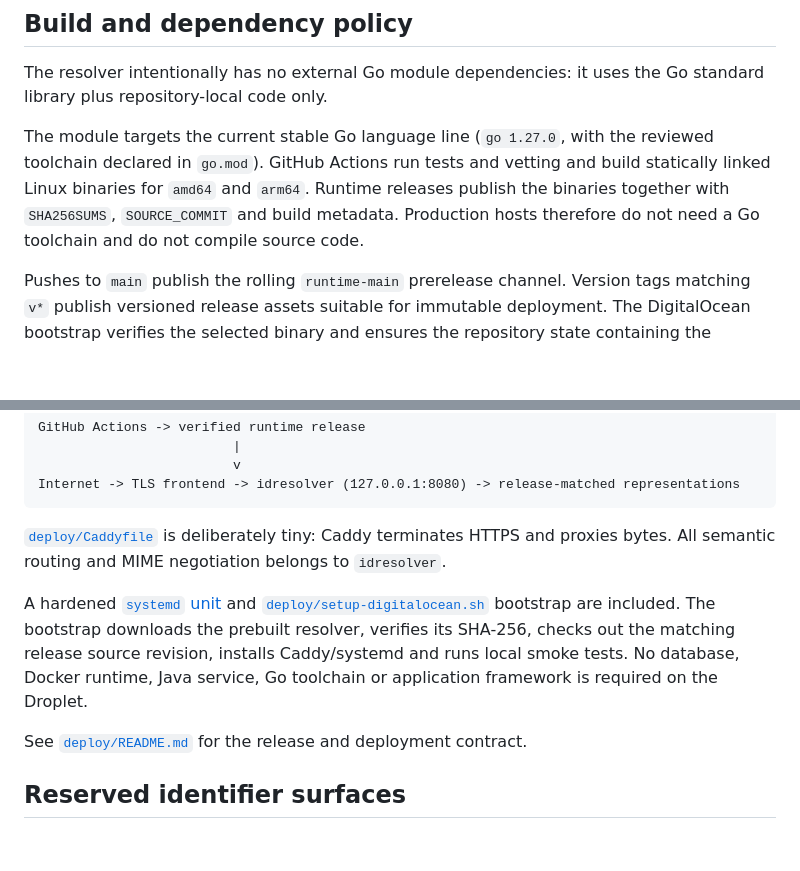
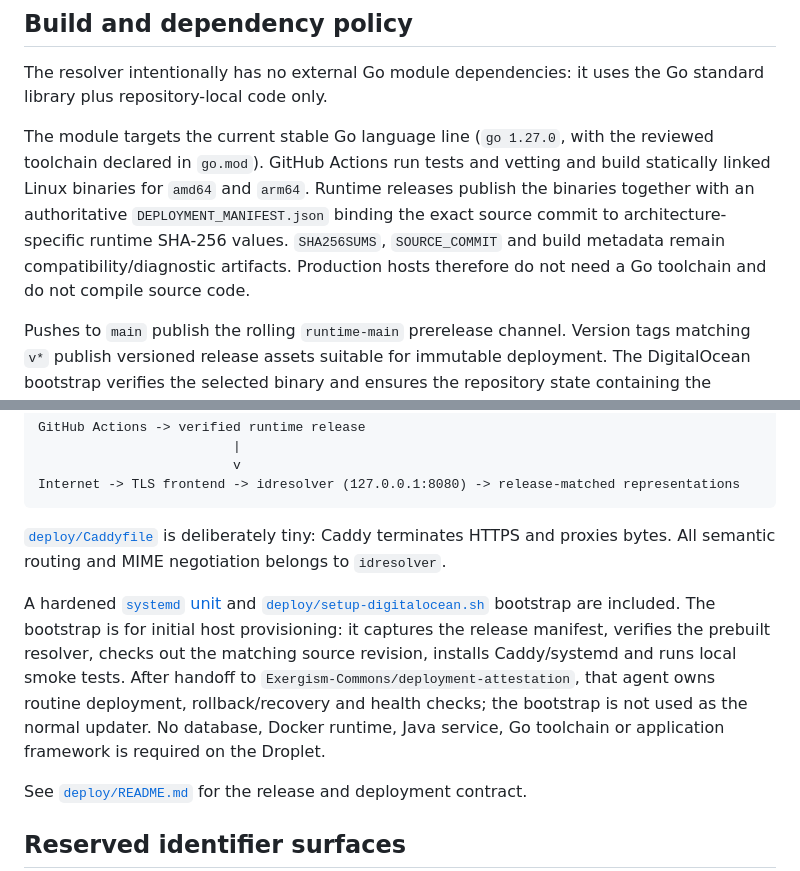
Before and after one commit to Exergism-Commons/id, a Markdown page: README.md, 2 parts joined by grey strips. Rendered like a GitHub page; blank space fills up the shorter version.

Commit message:
Align deployment docs with manifest-driven agent

```diff
--- a/README.md
+++ b/README.md
@@ -45,7 +45,7 @@ The Commons/Governance term catalog is deterministically generated by `tools/gen
 
 The resolver intentionally has no external Go module dependencies: it uses the Go standard library plus repository-local code only.
 
-The module targets the current stable Go language line (`go 1.27.0`, with the reviewed toolchain declared in `go.mod`). GitHub Actions run tests and vetting and build statically linked Linux binaries for `amd64` and `arm64`. Runtime releases publish the binaries together with `SHA256SUMS`, `SOURCE_COMMIT` and build metadata. Production hosts therefore do not need a Go toolchain and do not compile source code.
+The module targets the current stable Go language line (`go 1.27.0`, with the reviewed toolchain declared in `go.mod`). GitHub Actions run tests and vetting and build statically linked Linux binaries for `amd64` and `arm64`. Runtime releases publish the binaries together with an authoritative `DEPLOYMENT_MANIFEST.json` binding the exact source commit to architecture-specific runtime SHA-256 values. `SHA256SUMS`, `SOURCE_COMMIT` and build metadata remain compatibility/diagnostic artifacts. Production hosts therefore do not need a Go toolchain and do not compile source code.
 
 Pushes to `main` publish the rolling `runtime-main` prerelease channel. Version tags matching `v*` publish versioned release assets suitable for immutable deployment. The DigitalOcean bootstrap verifies the selected binary and ensures the repository state containing the registry and representations matches the exact recorded source commit before starting the service.
 
@@ -64,7 +64,7 @@ Internet -> TLS frontend -> idresolver (127.0.0.1:8080) -> release-matched repre
 
 [`deploy/Caddyfile`](deploy/Caddyfile) is deliberately tiny: Caddy terminates HTTPS and proxies bytes. All semantic routing and MIME negotiation belongs to `idresolver`.
 
-A hardened [`systemd` unit](deploy/id-exergism.service) and [`deploy/setup-digitalocean.sh`](deploy/setup-digitalocean.sh) bootstrap are included. The bootstrap downloads the prebuilt resolver, verifies its SHA-256, checks out the matching release source revision, installs Caddy/systemd and runs local smoke tests. No database, Docker runtime, Java service, Go toolchain or application framework is required on the Droplet.
+A hardened [`systemd` unit](deploy/id-exergism.service) and [`deploy/setup-digitalocean.sh`](deploy/setup-digitalocean.sh) bootstrap are included. The bootstrap is for initial host provisioning: it captures the release manifest, verifies the prebuilt resolver, checks out the matching source revision, installs Caddy/systemd and runs local smoke tests. After handoff to `Exergism-Commons/deployment-attestation`, that agent owns routine deployment, rollback/recovery and health checks; the bootstrap is not used as the normal updater. No database, Docker runtime, Java service, Go toolchain or application framework is required on the Droplet.
 
 See [`deploy/README.md`](deploy/README.md) for the release and deployment contract.
 
```
